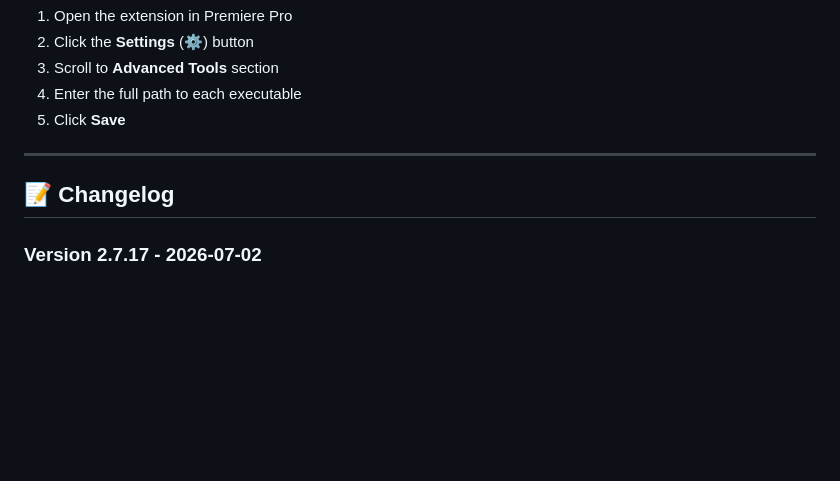
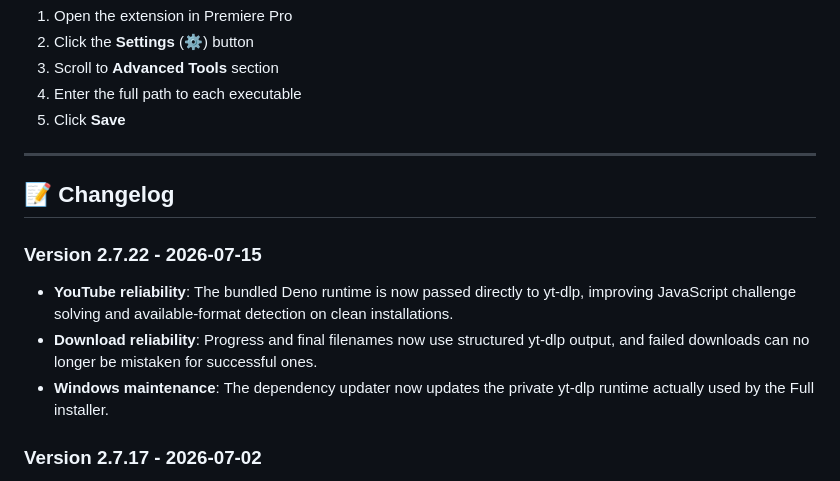
Before and after one commit to CyrilG93/PremiereYouTubeDownloader, a Markdown page: README.md, the part around the change. Rendered like a GitHub page; blank space fills up the shorter version.

Commit message:
docs: add 2.7.22 release notes

```diff
--- a/README.md
+++ b/README.md
@@ -263,6 +263,11 @@ If the extension can't find yt-dlp, ffmpeg, or deno:
 
 ## 📝 Changelog
 
+### Version 2.7.22 - 2026-07-15
+- **YouTube reliability**: The bundled Deno runtime is now passed directly to yt-dlp, improving JavaScript challenge solving and available-format detection on clean installations.
+- **Download reliability**: Progress and final filenames now use structured yt-dlp output, and failed downloads can no longer be mistaken for successful ones.
+- **Windows maintenance**: The dependency updater now updates the private yt-dlp runtime actually used by the Full installer.
+
 ### Version 2.7.17 - 2026-07-02
 - **UX**: Time range downloads now show a clearer preparation message while YouTube/FFmpeg is getting the selected section ready.
 
```
